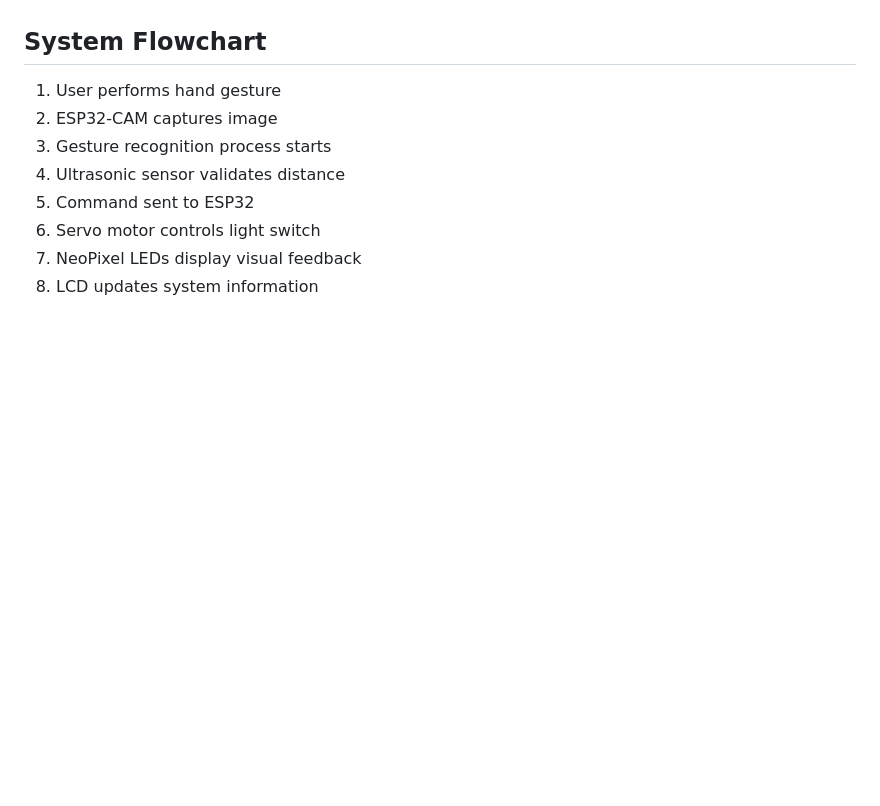
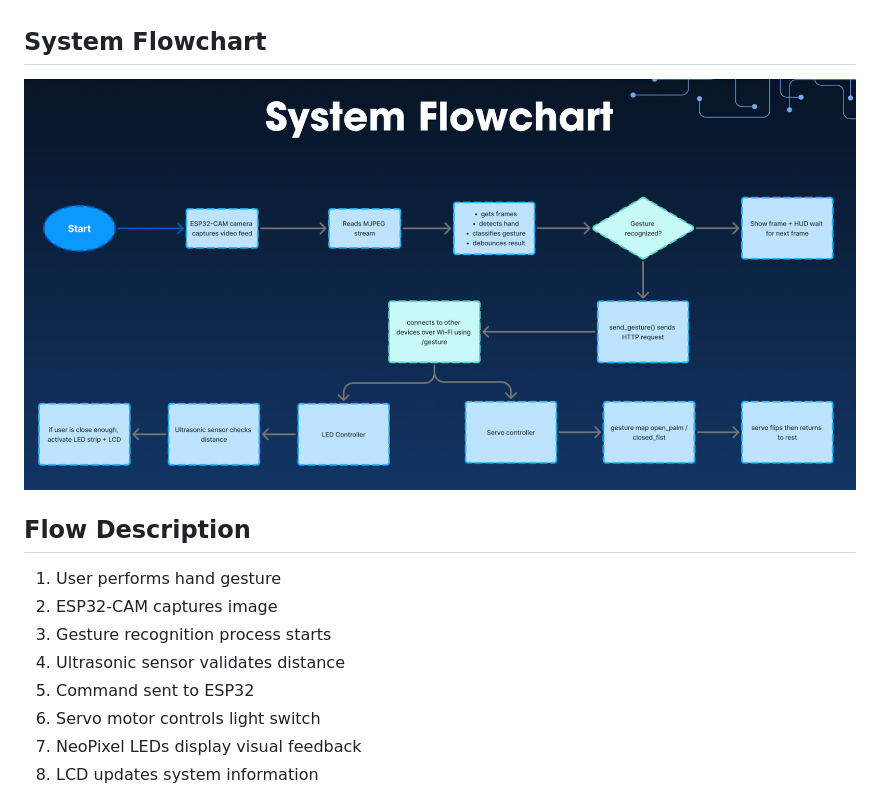
Before and after one commit to Yubendh/AUPP-IOT-G3, a Markdown page: README.md, the part around the change. Drawn GitHub-style; blank space fills up the shorter version.

```diff
--- a/README.md
+++ b/README.md
@@ -96,6 +96,10 @@ The system uses two ESP32-based modules working together through wireless commun
 
 ## System Flowchart
 
+![System Flowchart](./Screenshot%202026-05-08%20at%2010.14.02.png)
+
+## Flow Description
+
 1. User performs hand gesture
 2. ESP32-CAM captures image
 3. Gesture recognition process starts
```
